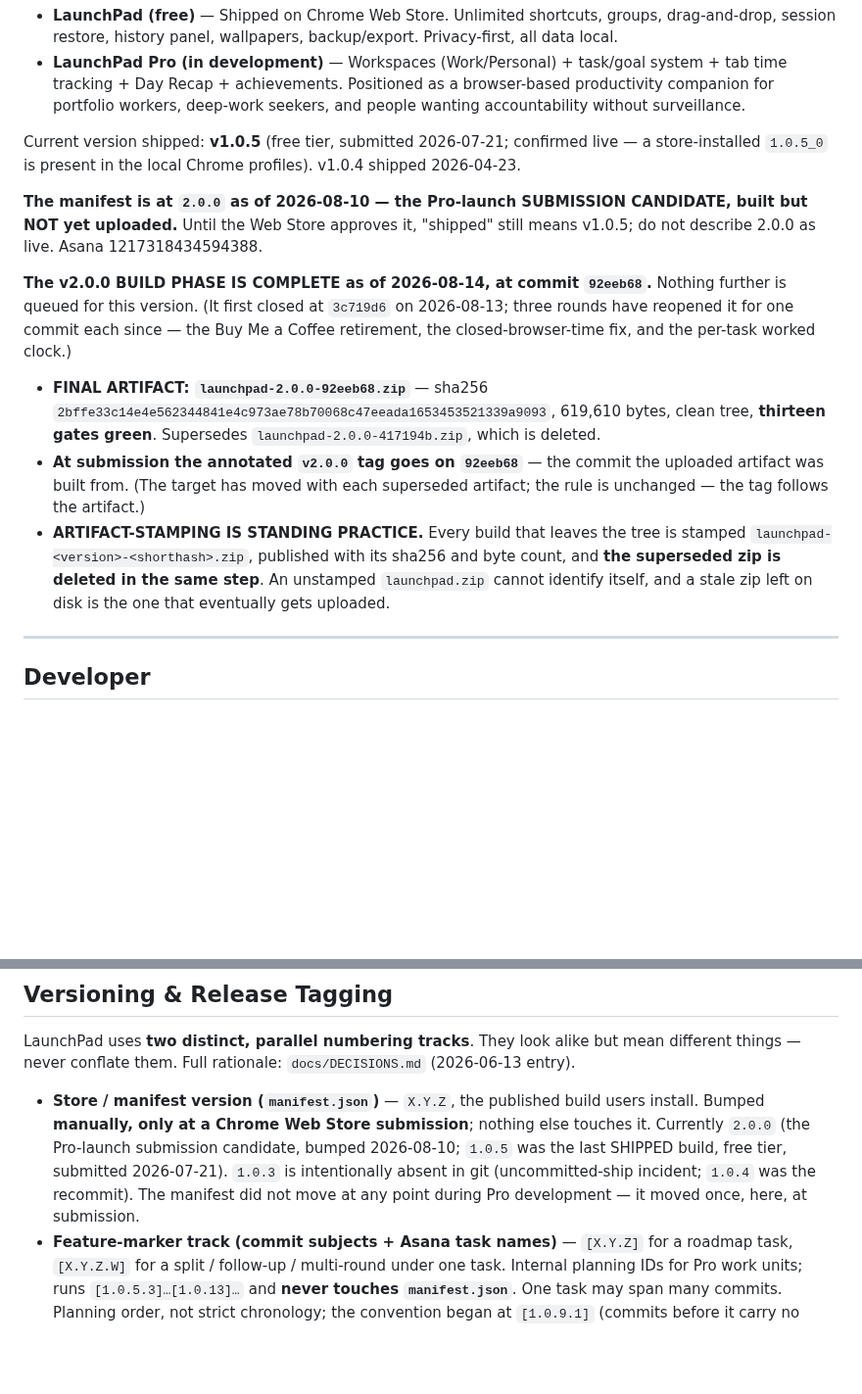
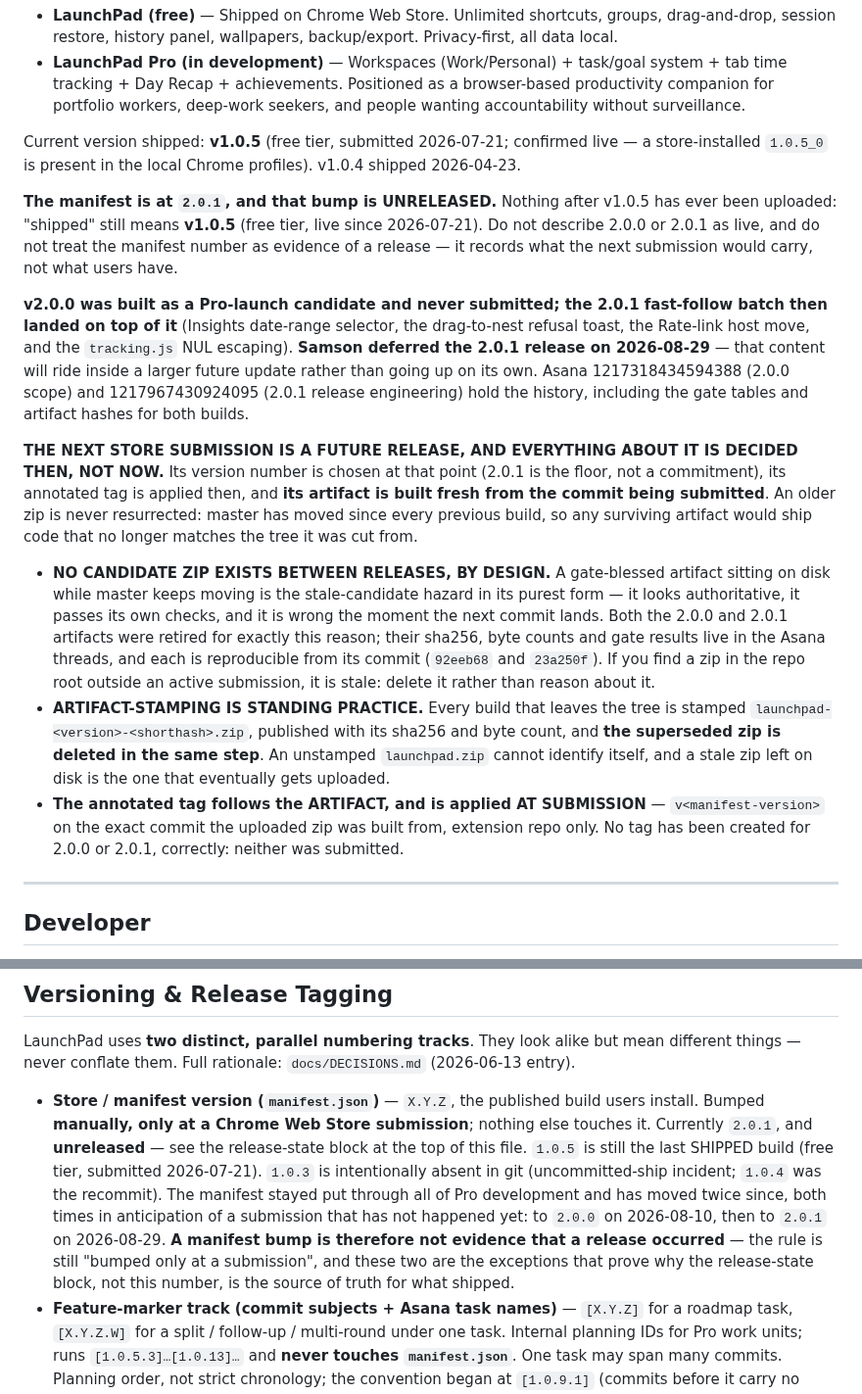
Before and after one commit to samson-cyber/launchpad, a Markdown page: CLAUDE.md, 2 parts joined by grey strips. Shown at 98% size. Rendered like a GitHub page; blank space fills up the shorter version.

Commit message:
docs: CLAUDE.md release state — 2.0.1 bumped but unreleased, no candidate zip between releases

```diff
--- a/CLAUDE.md
+++ b/CLAUDE.md
@@ -13,13 +13,15 @@ LaunchPad is a Chrome extension that replaces Chrome's default new tab page with
 
 Current version shipped: **v1.0.5** (free tier, submitted 2026-07-21; confirmed live — a store-installed `1.0.5_0` is present in the local Chrome profiles). v1.0.4 shipped 2026-04-23.
 
-**The manifest is at `2.0.0` as of 2026-08-10 — the Pro-launch SUBMISSION CANDIDATE, built but NOT yet uploaded.** Until the Web Store approves it, "shipped" still means v1.0.5; do not describe 2.0.0 as live. Asana 1217318434594388.
+**The manifest is at `2.0.1`, and that bump is UNRELEASED.** Nothing after v1.0.5 has ever been uploaded: "shipped" still means **v1.0.5** (free tier, live since 2026-07-21). Do not describe 2.0.0 or 2.0.1 as live, and do not treat the manifest number as evidence of a release — it records what the next submission would carry, not what users have.
 
-**The v2.0.0 BUILD PHASE IS COMPLETE as of 2026-08-14, at commit `92eeb68`.** Nothing further is queued for this version. (It first closed at `3c719d6` on 2026-08-13; three rounds have reopened it for one commit each since — the Buy Me a Coffee retirement, the closed-browser-time fix, and the per-task worked clock.)
+**v2.0.0 was built as a Pro-launch candidate and never submitted; the 2.0.1 fast-follow batch then landed on top of it** (Insights date-range selector, the drag-to-nest refusal toast, the Rate-link host move, and the `tracking.js` NUL escaping). **Samson deferred the 2.0.1 release on 2026-08-29** — that content will ride inside a larger future update rather than going up on its own. Asana 1217318434594388 (2.0.0 scope) and 1217967430924095 (2.0.1 release engineering) hold the history, including the gate tables and artifact hashes for both builds.
 
-- **FINAL ARTIFACT: `launchpad-2.0.0-92eeb68.zip`** — sha256 `2bffe33c14e4e562344841e4c973ae78b70068c47eeada1653453521339a9093`, 619,610 bytes, clean tree, **thirteen gates green**. Supersedes `launchpad-2.0.0-417194b.zip`, which is deleted.
-- **At submission the annotated `v2.0.0` tag goes on `92eeb68`** — the commit the uploaded artifact was built from. (The target has moved with each superseded artifact; the rule is unchanged — the tag follows the artifact.)
+**THE NEXT STORE SUBMISSION IS A FUTURE RELEASE, AND EVERYTHING ABOUT IT IS DECIDED THEN, NOT NOW.** Its version number is chosen at that point (2.0.1 is the floor, not a commitment), its annotated tag is applied then, and **its artifact is built fresh from the commit being submitted**. An older zip is never resurrected: master has moved since every previous build, so any surviving artifact would ship code that no longer matches the tree it was cut from.
+
+- **NO CANDIDATE ZIP EXISTS BETWEEN RELEASES, BY DESIGN.** A gate-blessed artifact sitting on disk while master keeps moving is the stale-candidate hazard in its purest form — it looks authoritative, it passes its own checks, and it is wrong the moment the next commit lands. Both the 2.0.0 and 2.0.1 artifacts were retired for exactly this reason; their sha256, byte counts and gate results live in the Asana threads, and each is reproducible from its commit (`92eeb68` and `23a250f`). If you find a zip in the repo root outside an active submission, it is stale: delete it rather than reason about it.
 - **ARTIFACT-STAMPING IS STANDING PRACTICE.** Every build that leaves the tree is stamped `launchpad-<version>-<shorthash>.zip`, published with its sha256 and byte count, and **the superseded zip is deleted in the same step**. An unstamped `launchpad.zip` cannot identify itself, and a stale zip left on disk is the one that eventually gets uploaded.
+- **The annotated tag follows the ARTIFACT, and is applied AT SUBMISSION** — `v<manifest-version>` on the exact commit the uploaded zip was built from, extension repo only. No tag has been created for 2.0.0 or 2.0.1, correctly: neither was submitted.
 
 ---
 
@@ -57,7 +59,7 @@ Other projects in the same dev root: `reelabs`, `condence-ai`, `exhale-health`,
 
 LaunchPad uses **two distinct, parallel numbering tracks**. They look alike but mean different things — never conflate them. Full rationale: `docs/DECISIONS.md` (2026-06-13 entry).
 
-- **Store / manifest version (`manifest.json`)** — `X.Y.Z`, the published build users install. Bumped **manually, only at a Chrome Web Store submission**; nothing else touches it. Currently `2.0.0` (the Pro-launch submission candidate, bumped 2026-08-10; `1.0.5` was the last SHIPPED build, free tier, submitted 2026-07-21). `1.0.3` is intentionally absent in git (uncommitted-ship incident; `1.0.4` was the recommit). The manifest did not move at any point during Pro development — it moved once, here, at submission.
+- **Store / manifest version (`manifest.json`)** — `X.Y.Z`, the published build users install. Bumped **manually, only at a Chrome Web Store submission**; nothing else touches it. Currently `2.0.1`, and **unreleased** — see the release-state block at the top of this file. `1.0.5` is still the last SHIPPED build (free tier, submitted 2026-07-21). `1.0.3` is intentionally absent in git (uncommitted-ship incident; `1.0.4` was the recommit). The manifest stayed put through all of Pro development and has moved twice since, both times in anticipation of a submission that has not happened yet: to `2.0.0` on 2026-08-10, then to `2.0.1` on 2026-08-29. **A manifest bump is therefore not evidence that a release occurred** — the rule is still "bumped only at a submission", and these two are the exceptions that prove why the release-state block, not this number, is the source of truth for what shipped.
 - **Feature-marker track (commit subjects + Asana task names)** — `[X.Y.Z]` for a roadmap task, `[X.Y.Z.W]` for a split / follow-up / multi-round under one task. Internal planning IDs for Pro work units; runs `[1.0.5.3]…[1.0.13]…` and **never touches `manifest.json`**. One task may span many commits. Planning order, not strict chronology; the convention began at `[1.0.9.1]` (commits before it carry no marker).
 - **First Pro store release is a deliberate major bump to `2.0.0`**, permanently separating the store line (`2.x` = Pro era) from the `[1.x.y]` marker track (pre-empts the `[1.1.0]` Notes clash). Plain SemVer from `2.0.0` on.
 
```
